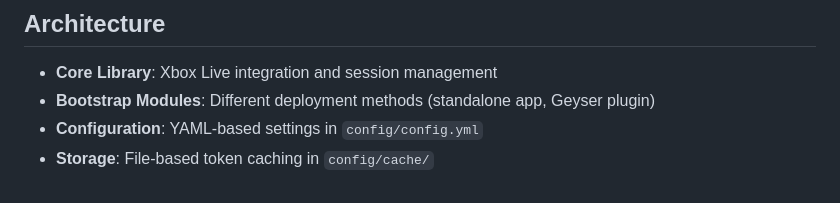
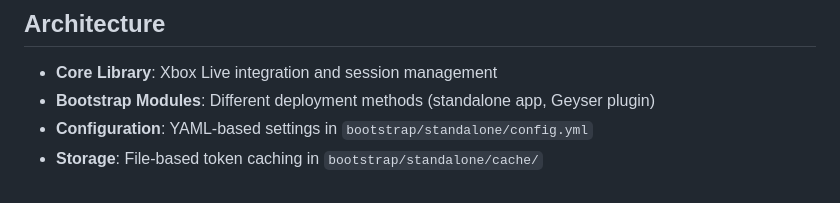
Before and after one commit to MCXboxBroadcast/Broadcaster, a Markdown page: DEVELOPMENT.md, the part around the change. Rendered like a GitHub page.

Commit message:
fix mistake in DEVELOPMENT.md

```diff
--- a/DEVELOPMENT.md
+++ b/DEVELOPMENT.md
@@ -94,5 +94,5 @@ The production image packages the standalone application with all dependencies f
 
 - **Core Library**: Xbox Live integration and session management
 - **Bootstrap Modules**: Different deployment methods (standalone app, Geyser plugin)
-- **Configuration**: YAML-based settings in `config/config.yml`
-- **Storage**: File-based token caching in `config/cache/`
+- **Configuration**: YAML-based settings in `bootstrap/standalone/config.yml`
+- **Storage**: File-based token caching in `bootstrap/standalone/cache/`
```
